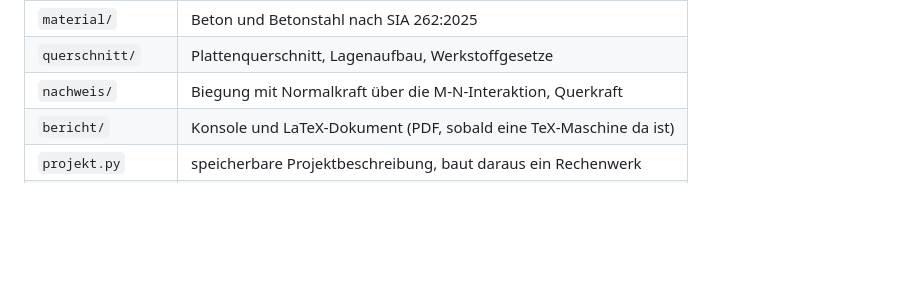
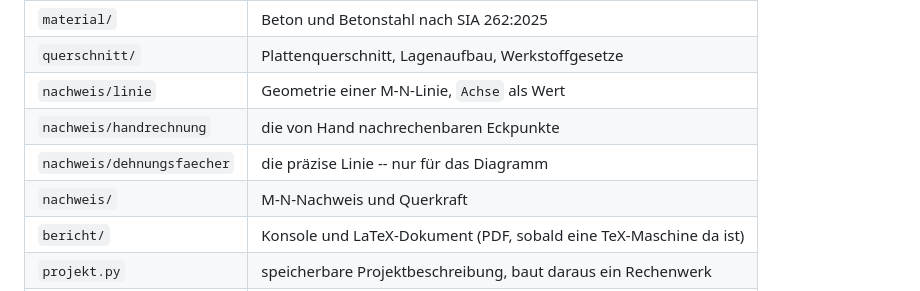
Before and after one commit to graphoflife/OpenCivilToolkitSIA, a Markdown page: README.md, the part around the change. GitHub-like rendering; blank space fills up the shorter version.

```diff
--- a/README.md
+++ b/README.md
@@ -56,7 +56,10 @@ Fertig und getestet (264 Tests):
 | `core/rechenwerk` | Rückwärtsauflösung, Variantenwahl, fehlende Eingaben, Zyklen |
 | `material/` | Beton und Betonstahl nach SIA 262:2025 |
 | `querschnitt/` | Plattenquerschnitt, Lagenaufbau, Werkstoffgesetze |
-| `nachweis/` | Biegung mit Normalkraft über die M-N-Interaktion, Querkraft |
+| `nachweis/linie` | Geometrie einer M-N-Linie, `Achse` als Wert |
+| `nachweis/handrechnung` | die von Hand nachrechenbaren Eckpunkte |
+| `nachweis/dehnungsfaecher` | die präzise Linie -- nur für das Diagramm |
+| `nachweis/` | M-N-Nachweis und Querkraft |
 | `bericht/` | Konsole und LaTeX-Dokument (PDF, sobald eine TeX-Maschine da ist) |
 | `projekt.py` | speicherbare Projektbeschreibung, baut daraus ein Rechenwerk |
 | `web/dienst.py` | der Rechendienst, unabhängig vom Transportweg |
```
Also changed, not shown: ENTWICKLUNG.md (+87 -0 lines).
